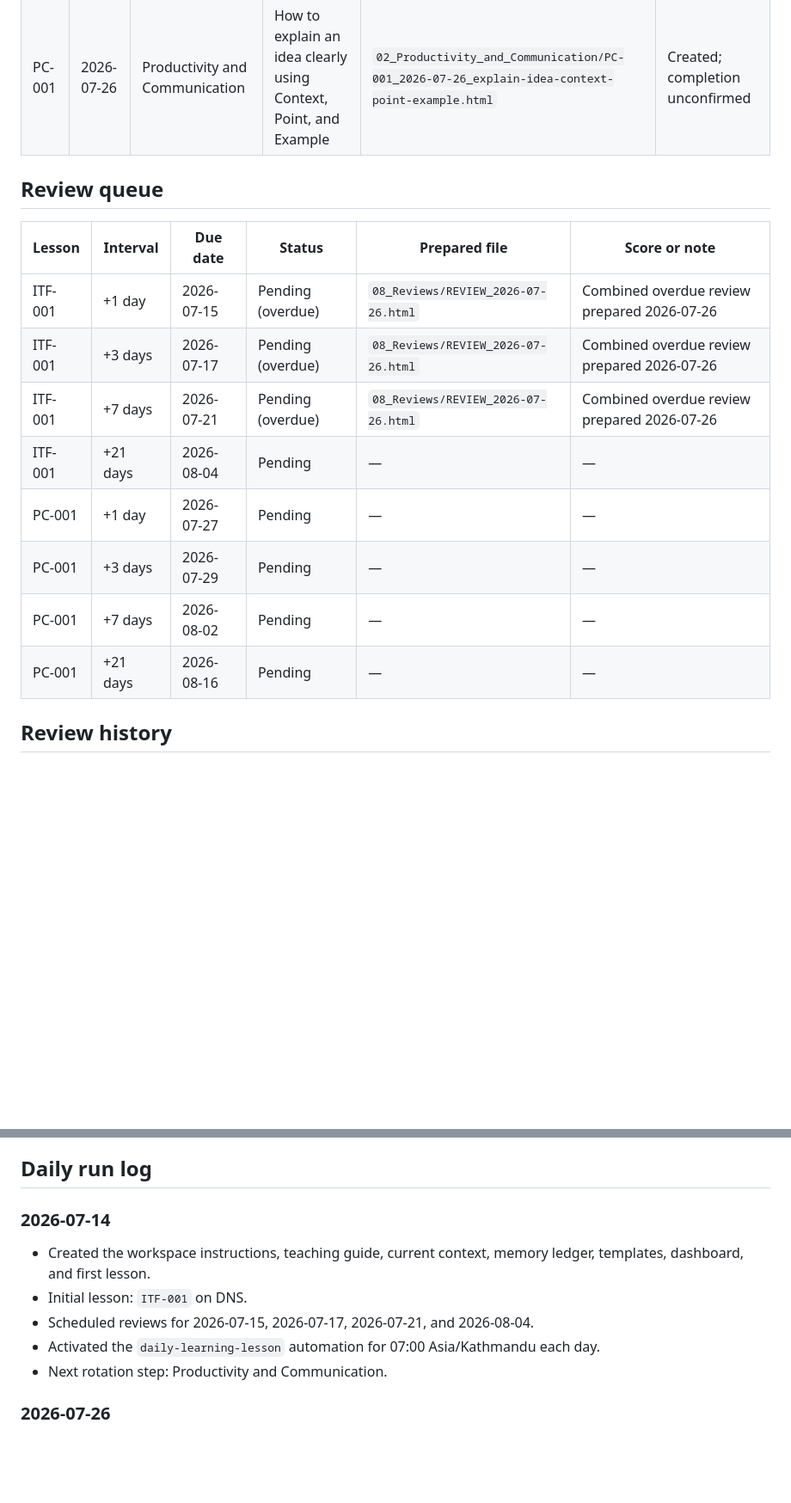
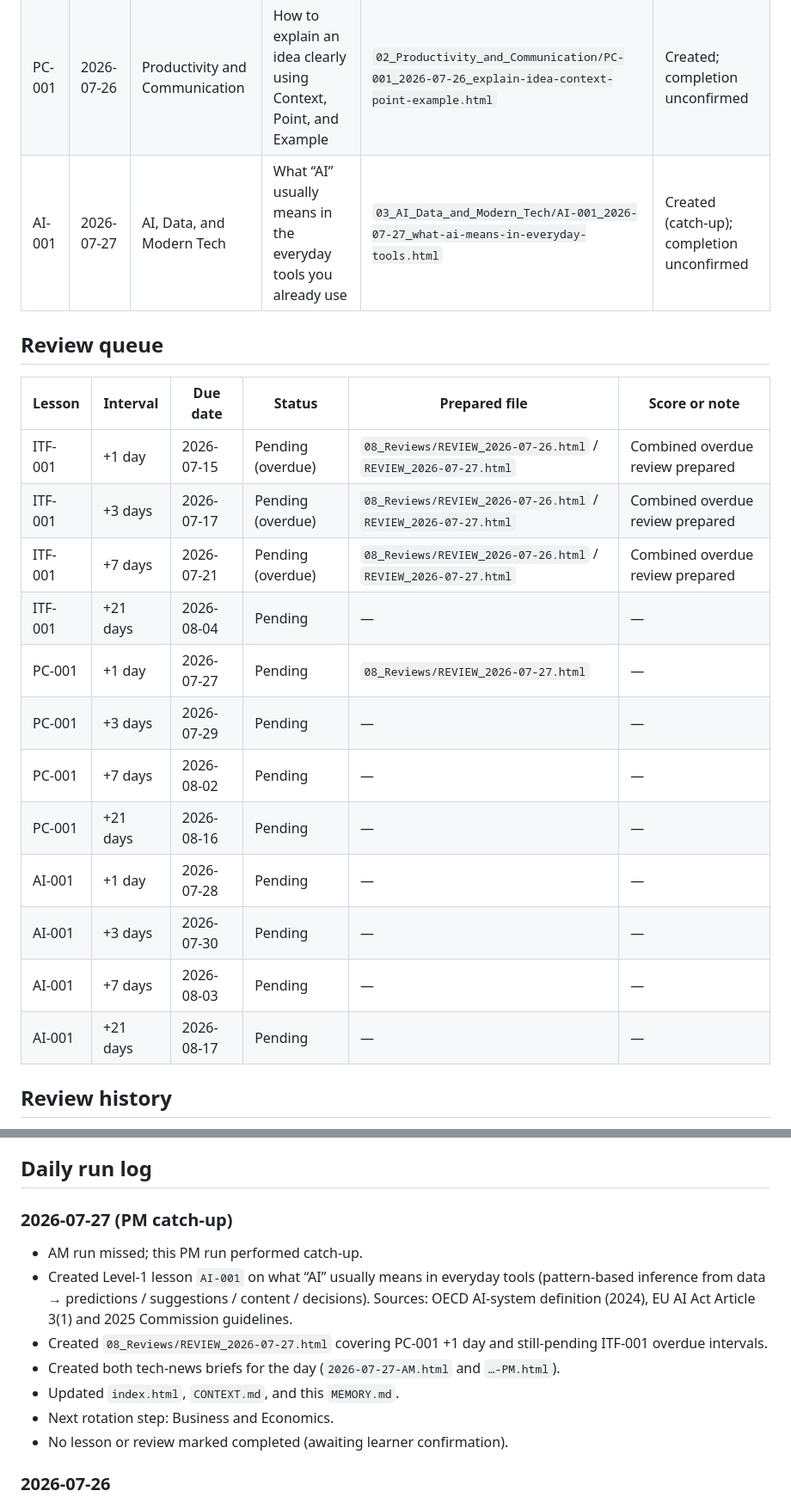
Before and after one commit to Arunstha21/daily-learning, a Markdown page: MEMORY.md, 2 parts joined by grey strips. Shown at 86% size. GitHub-like rendering; blank space fills up the shorter version.

Commit message:
Update MEMORY.md for AI-001 catch-up PM run 2026-07-27

```diff
--- a/MEMORY.md
+++ b/MEMORY.md
@@ -17,19 +17,24 @@ This file records durable progress. Update it after every lesson and review. Do
 | --- | --- | --- | --- | --- | --- |
 | ITF-001 | 2026-07-14 | IT Foundations | How DNS helps your browser find a website | `01_IT_Foundations/ITF-001_2026-07-14_how-dns-finds-a-website.html` | Created; completion unconfirmed |
 | PC-001 | 2026-07-26 | Productivity and Communication | How to explain an idea clearly using Context, Point, and Example | `02_Productivity_and_Communication/PC-001_2026-07-26_explain-idea-context-point-example.html` | Created; completion unconfirmed |
+| AI-001 | 2026-07-27 | AI, Data, and Modern Tech | What “AI” usually means in the everyday tools you already use | `03_AI_Data_and_Modern_Tech/AI-001_2026-07-27_what-ai-means-in-everyday-tools.html` | Created (catch-up); completion unconfirmed |
 
 ## Review queue
 
 | Lesson | Interval | Due date | Status | Prepared file | Score or note |
 | --- | --- | --- | --- | --- | --- |
-| ITF-001 | +1 day | 2026-07-15 | Pending (overdue) | `08_Reviews/REVIEW_2026-07-26.html` | Combined overdue review prepared 2026-07-26 |
-| ITF-001 | +3 days | 2026-07-17 | Pending (overdue) | `08_Reviews/REVIEW_2026-07-26.html` | Combined overdue review prepared 2026-07-26 |
-| ITF-001 | +7 days | 2026-07-21 | Pending (overdue) | `08_Reviews/REVIEW_2026-07-26.html` | Combined overdue review prepared 2026-07-26 |
+| ITF-001 | +1 day | 2026-07-15 | Pending (overdue) | `08_Reviews/REVIEW_2026-07-26.html` / `REVIEW_2026-07-27.html` | Combined overdue review prepared |
+| ITF-001 | +3 days | 2026-07-17 | Pending (overdue) | `08_Reviews/REVIEW_2026-07-26.html` / `REVIEW_2026-07-27.html` | Combined overdue review prepared |
+| ITF-001 | +7 days | 2026-07-21 | Pending (overdue) | `08_Reviews/REVIEW_2026-07-26.html` / `REVIEW_2026-07-27.html` | Combined overdue review prepared |
 | ITF-001 | +21 days | 2026-08-04 | Pending | — | — |
-| PC-001 | +1 day | 2026-07-27 | Pending | — | — |
+| PC-001 | +1 day | 2026-07-27 | Pending | `08_Reviews/REVIEW_2026-07-27.html` | — |
 | PC-001 | +3 days | 2026-07-29 | Pending | — | — |
 | PC-001 | +7 days | 2026-08-02 | Pending | — | — |
 | PC-001 | +21 days | 2026-08-16 | Pending | — | — |
+| AI-001 | +1 day | 2026-07-28 | Pending | — | — |
+| AI-001 | +3 days | 2026-07-30 | Pending | — | — |
+| AI-001 | +7 days | 2026-08-03 | Pending | — | — |
+| AI-001 | +21 days | 2026-08-17 | Pending | — | — |
 
 ## Review history
 
@@ -43,13 +48,15 @@ When feedback is provided, record only useful learning signals: difficulty, atte
 
 ## Daily run log
 
-### 2026-07-14
+### 2026-07-27 (PM catch-up)
 
-- Created the workspace instructions, teaching guide, current context, memory ledger, templates, dashboard, and first lesson.
-- Initial lesson: `ITF-001` on DNS.
-- Scheduled reviews for 2026-07-15, 2026-07-17, 2026-07-21, and 2026-08-04.
-- Activated the `daily-learning-lesson` automation for 07:00 Asia/Kathmandu each day.
-- Next rotation step: Productivity and Communication.
+- AM run missed; this PM run performed catch-up.
+- Created Level-1 lesson `AI-001` on what “AI” usually means in everyday tools (pattern-based inference from data → predictions / suggestions / content / decisions). Sources: OECD AI-system definition (2024), EU AI Act Article 3(1) and 2025 Commission guidelines.
+- Created `08_Reviews/REVIEW_2026-07-27.html` covering PC-001 +1 day and still-pending ITF-001 overdue intervals.
+- Created both tech-news briefs for the day (`2026-07-27-AM.html` and `…-PM.html`).
+- Updated `index.html`, `CONTEXT.md`, and this `MEMORY.md`.
+- Next rotation step: Business and Economics.
+- No lesson or review marked completed (awaiting learner confirmation).
 
 ### 2026-07-26
 
```
Also changed, not shown: other parts of MEMORY.md (+8 -0 lines).
